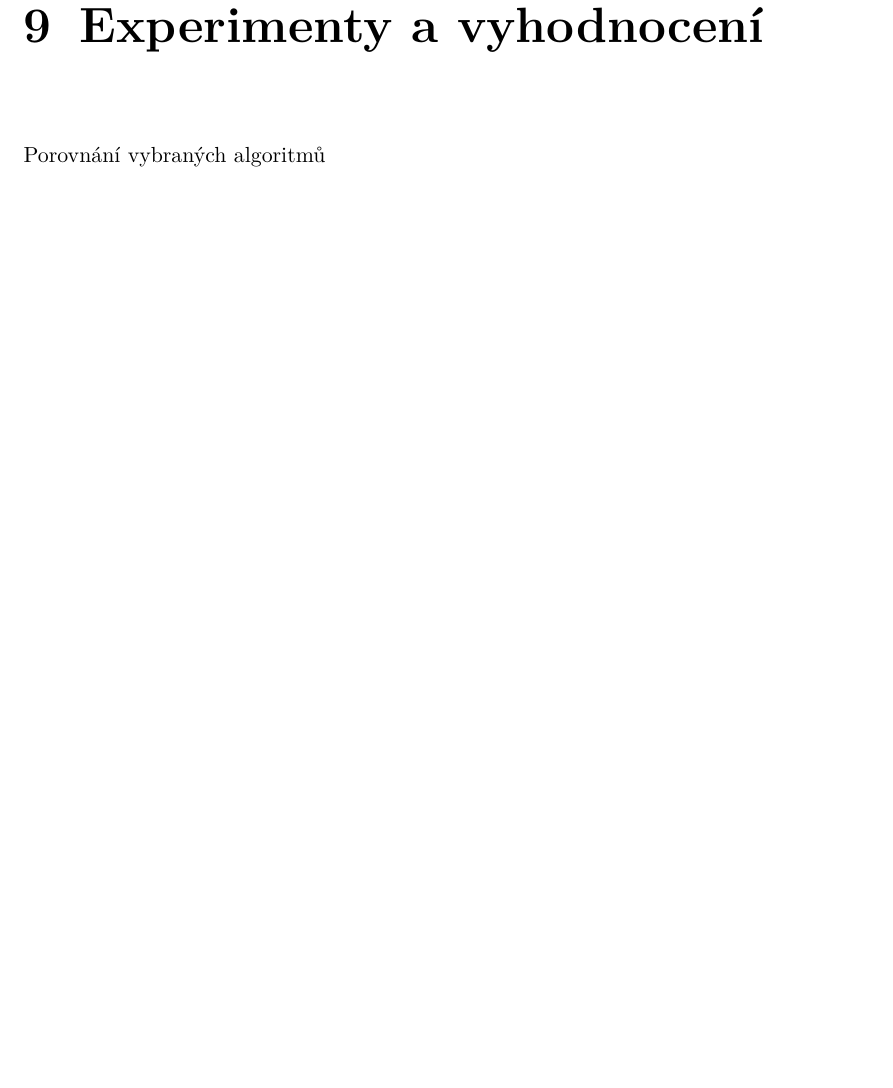
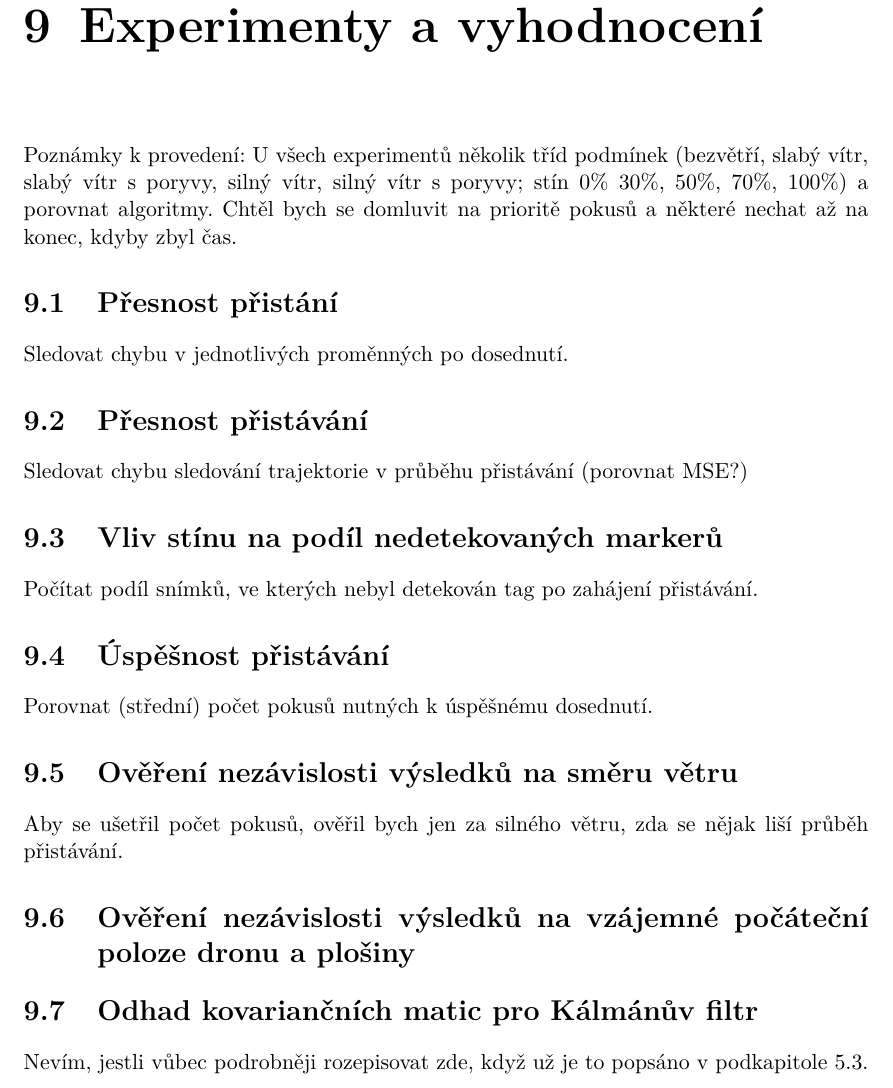
Before and after one commit to pernik36/dp-uav-landing-doc, a LaTeX thesis (main.tex, which reads tex/chap/chap_eval.tex): part of page 35 of 39, cut so that both start at the same text, the shorter picture padded with empty space. Compiled offline with pdfLaTeX; a LaTeX package or settings file that is missing is left out.

Commit message:
experiment ideas added

```diff
--- a/tex/chap/chap_eval.tex
+++ b/tex/chap/chap_eval.tex
@@ -1,2 +1,15 @@
 \chapter{Experimenty a vyhodnocení} \label{chap:eval}
-Porovnání vybraných algoritmů
+Poznámky k provedení: U všech experimentů několik tříd podmínek (bezvětří, slabý vítr, slabý vítr s poryvy, silný vítr, silný vítr s poryvy; stín 0\% 30\%, 50\%, 70\%, 100\%) a porovnat algoritmy. Chtěl bych se domluvit na prioritě pokusů a některé nechat až na konec, kdyby zbyl čas.
+\section{Přesnost přistání}
+  Sledovat chybu v jednotlivých proměnných po dosednutí.
+\section{Přesnost přistávání}
+  Sledovat chybu sledování trajektorie v průběhu přistávání (porovnat MSE?)
+\section{Vliv stínu na podíl nedetekovaných markerů}
+  Počítat podíl snímků, ve kterých nebyl detekován tag po zahájení přistávání.
+\section{Úspěšnost přistávání}
+  Porovnat (střední) počet pokusů nutných k úspěšnému dosednutí.
+\section{Ověření nezávislosti výsledků na směru větru}
+  Aby se ušetřil počet pokusů, ověřil bych jen za silného větru, zda se nějak liší průběh přistávání.
+\section{Ověření nezávislosti výsledků na vzájemné počáteční poloze dronu a plošiny}
+\section{Odhad kovariančních matic pro Kálmánův filtr}
+  Nevím, jestli vůbec podrobněji rozepisovat zde, když už je to popsáno v \refskl{sec:kalmanoffboardpid}{podkapitole}.
```
Also changed, not shown: main.pdf.
